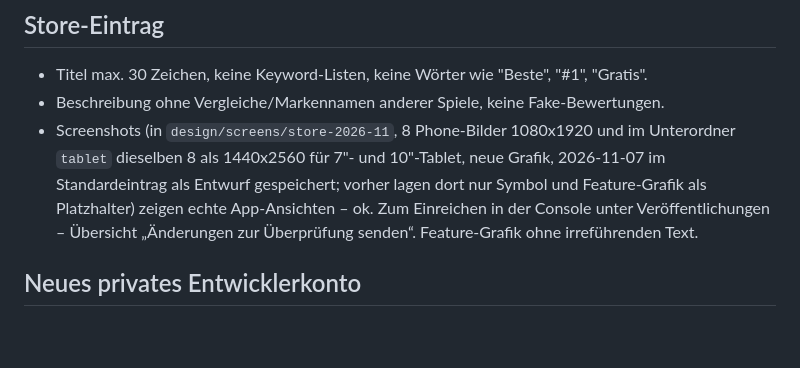
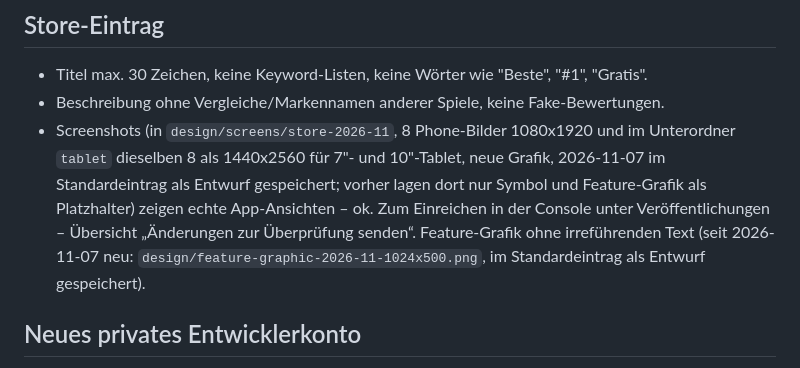
Before and after one commit to Ilitrius/rpg-game-app, a Markdown page: docs/play-console-checkliste.md, the part around the change. GitHub-like rendering; blank space fills up the shorter version.

Commit message:
Doku: neue Feature-Grafik eingetragen
Co-Authored-By: Claude Sonnet 5.5 <noreply@anthropic.com>

```diff
--- a/docs/play-console-checkliste.md
+++ b/docs/play-console-checkliste.md
@@ -26,7 +26,7 @@ Quelle der Ablehnung: Programmrichtlinien + Play-Console-Anforderungen. Genauen
 ## Store-Eintrag
 - Titel max. 30 Zeichen, keine Keyword-Listen, keine Wörter wie "Beste", "#1", "Gratis".
 - Beschreibung ohne Vergleiche/Markennamen anderer Spiele, keine Fake-Bewertungen.
-- Screenshots (in `design/screens/store-2026-11`, 8 Phone-Bilder 1080x1920 und im Unterordner `tablet` dieselben 8 als 1440x2560 für 7"- und 10"-Tablet, neue Grafik, 2026-11-07 im Standardeintrag als Entwurf gespeichert; vorher lagen dort nur Symbol und Feature-Grafik als Platzhalter) zeigen echte App-Ansichten – ok. Zum Einreichen in der Console unter Veröffentlichungen – Übersicht „Änderungen zur Überprüfung senden“. Feature-Grafik ohne irreführenden Text.
+- Screenshots (in `design/screens/store-2026-11`, 8 Phone-Bilder 1080x1920 und im Unterordner `tablet` dieselben 8 als 1440x2560 für 7"- und 10"-Tablet, neue Grafik, 2026-11-07 im Standardeintrag als Entwurf gespeichert; vorher lagen dort nur Symbol und Feature-Grafik als Platzhalter) zeigen echte App-Ansichten – ok. Zum Einreichen in der Console unter Veröffentlichungen – Übersicht „Änderungen zur Überprüfung senden“. Feature-Grafik ohne irreführenden Text (seit 2026-11-07 neu: `design/feature-graphic-2026-11-1024x500.png`, im Standardeintrag als Entwurf gespeichert).
 
 ## Neues privates Entwicklerkonto
 - Closed Test mit mindestens 12 Testern, 14 Tage durchgehend, dann "Produktionszugang beantragen".
```
Also changed, not shown: CLAUDE.md (+1 -1 lines).
